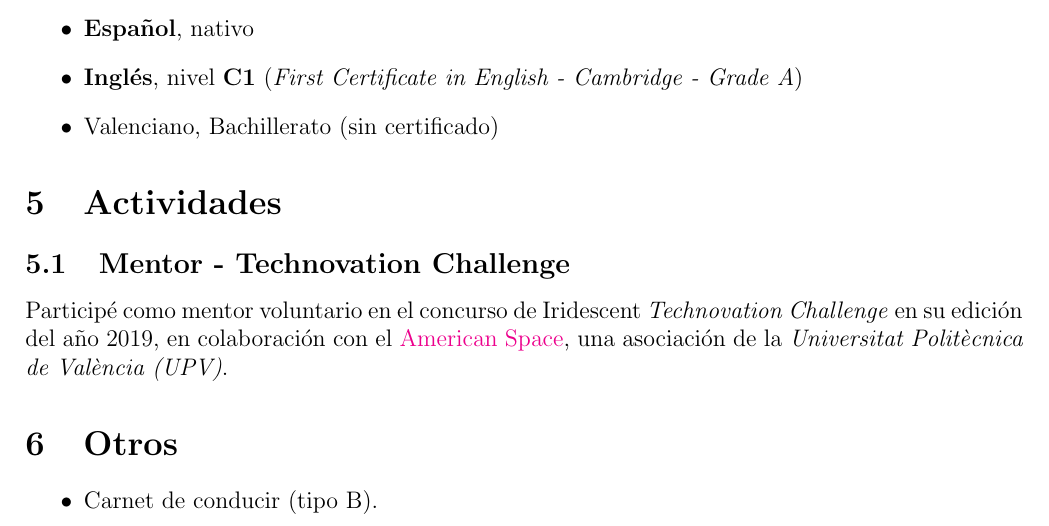
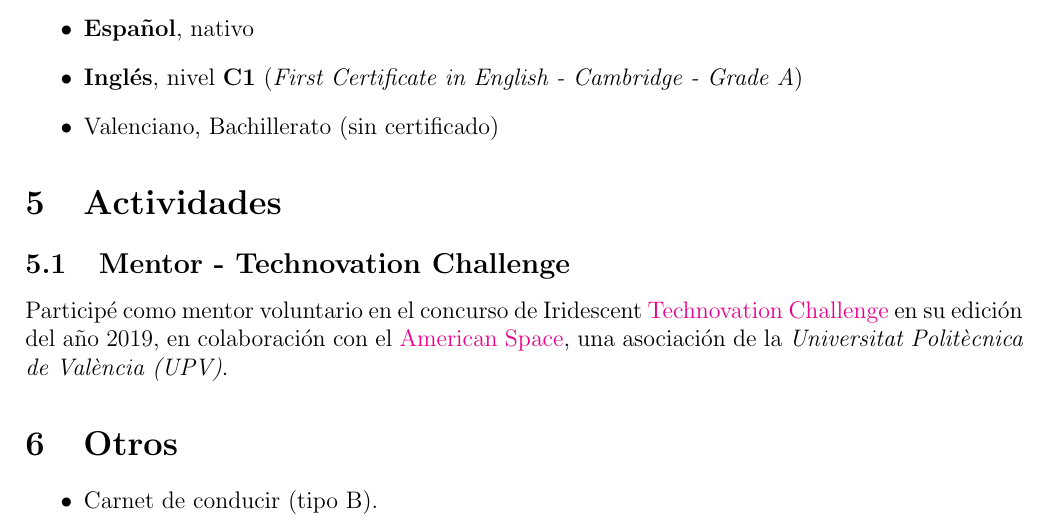
Before and after one commit to algono/curriculum-vitae, a LaTeX CV (curriculum-vitae.tex): part of page 3 of 3, cut so that both start at the same text. Compiled offline with pdfLaTeX.

Commit message:
Added link to technovation challenge website

```diff
--- a/curriculum-vitae.tex
+++ b/curriculum-vitae.tex
@@ -226,7 +226,7 @@
 
     \subsection{Mentor - Technovation Challenge}
 
-    Participé como mentor voluntario en el concurso de Iridescent \emph{Technovation Challenge} en su edición del año 2019, en colaboración con el \href{https://cdl.upv.es/american-space}{American Space}, una asociación de la \emph{\uni}.
+    Participé como mentor voluntario en el concurso de Iridescent \href{https://technovationchallenge.org/}{Technovation Challenge} en su edición del año 2019, en colaboración con el \href{https://cdl.upv.es/american-space}{American Space}, una asociación de la \emph{\uni}.
 
     \section{Otros}
 
```
